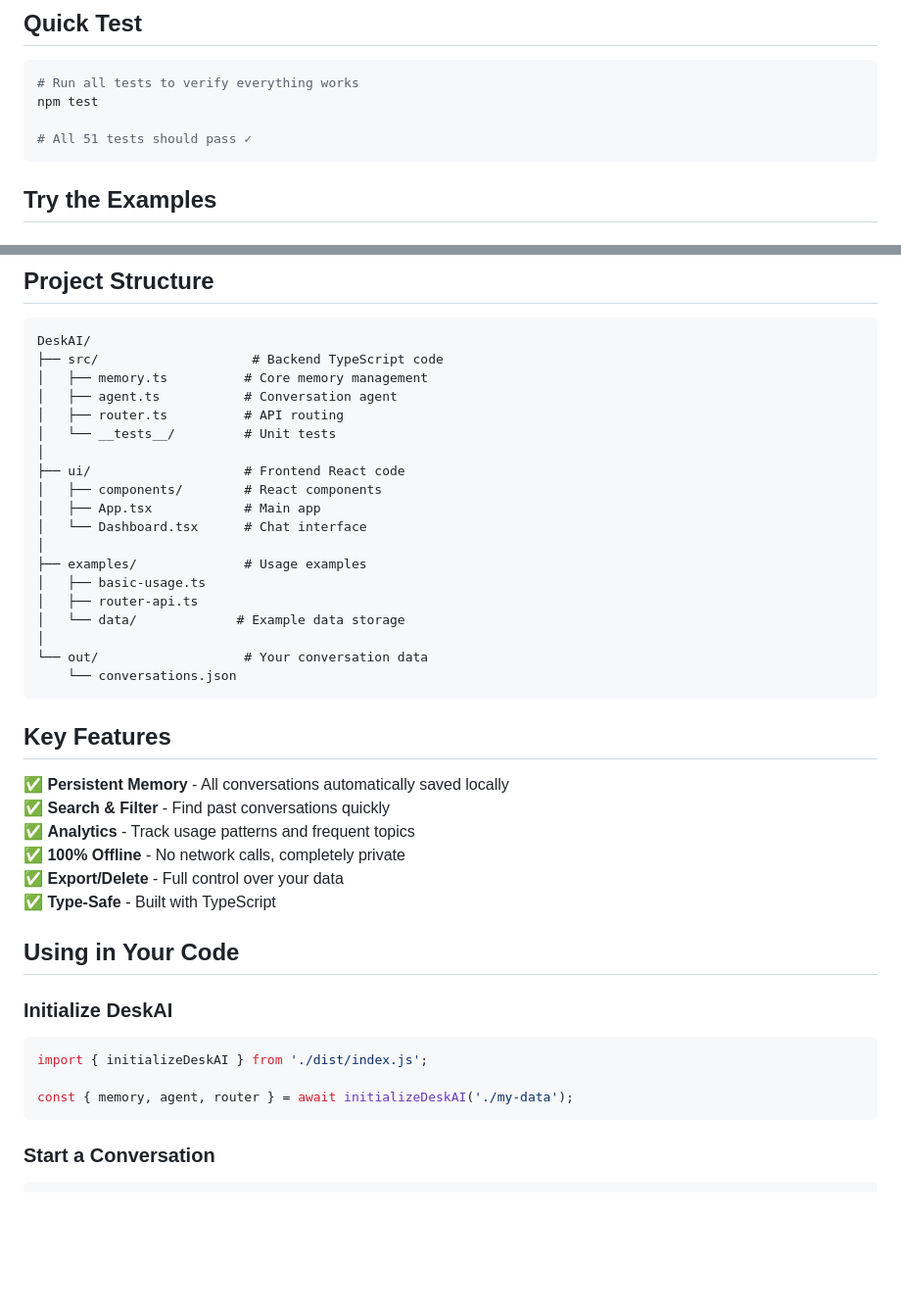
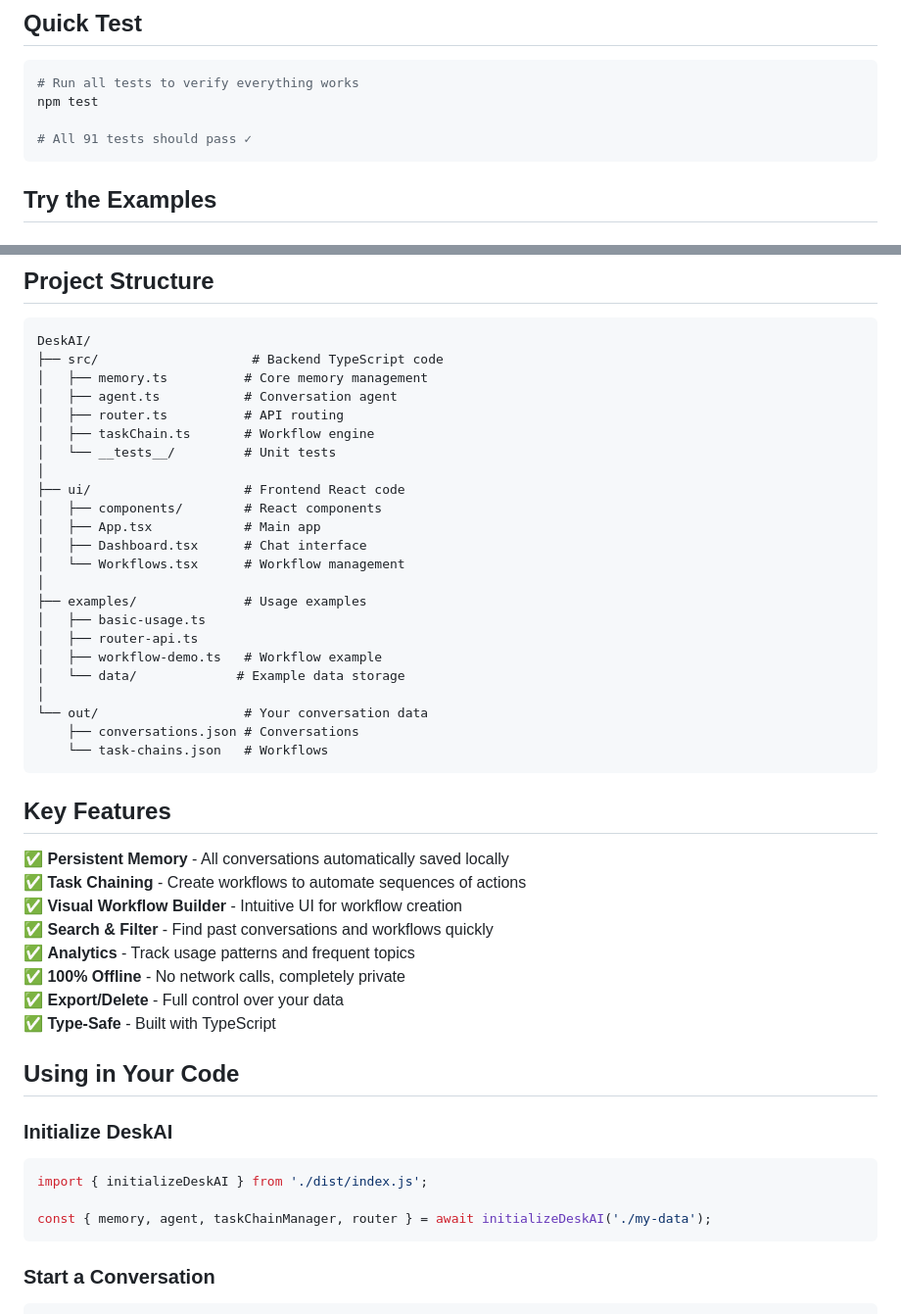
Before and after one commit to vand1290/DeskAI, a Markdown page: QUICKSTART.md, 2 parts joined by grey strips. Shown at 98% size. GitHub-like rendering; blank space fills up the shorter version.

````diff
--- a/QUICKSTART.md
+++ b/QUICKSTART.md
@@ -19,7 +19,7 @@ npm install
 # Run all tests to verify everything works
 npm test
 
-# All 51 tests should pass ✓
+# All 91 tests should pass ✓
 ```
 
 ## Try the Examples
@@ -82,26 +97,32 @@ DeskAI/
 │   ├── memory.ts          # Core memory management
 │   ├── agent.ts           # Conversation agent
 │   ├── router.ts          # API routing
+│   ├── taskChain.ts       # Workflow engine
 │   └── __tests__/         # Unit tests
 │
 ├── ui/                    # Frontend React code
 │   ├── components/        # React components
 │   ├── App.tsx            # Main app
-│   └── Dashboard.tsx      # Chat interface
+│   ├── Dashboard.tsx      # Chat interface
+│   └── Workflows.tsx      # Workflow management
 │
 ├── examples/              # Usage examples
 │   ├── basic-usage.ts
 │   ├── router-api.ts
+│   ├── workflow-demo.ts   # Workflow example
 │   └── data/             # Example data storage
 │
 └── out/                   # Your conversation data
-    └── conversations.json
+    ├── conversations.json # Conversations
+    └── task-chains.json   # Workflows
 ```
 
 ## Key Features
 
 ✅ **Persistent Memory** - All conversations automatically saved locally
-✅ **Search & Filter** - Find past conversations quickly
+✅ **Task Chaining** - Create workflows to automate sequences of actions
+✅ **Visual Workflow Builder** - Intuitive UI for workflow creation
+✅ **Search & Filter** - Find past conversations and workflows quickly
 ✅ **Analytics** - Track usage patterns and frequent topics
 ✅ **100% Offline** - No network calls, completely private
 ✅ **Export/Delete** - Full control over your data
@@ -113,7 +134,7 @@ DeskAI/
 ```typescript
 import { initializeDeskAI } from './dist/index.js';
 
-const { memory, agent, router } = await initializeDeskAI('./my-data');
+const { memory, agent, taskChainManager, router } = await initializeDeskAI('./my-data');
 ```
 
 ### Start a Conversation
````
Also changed, not shown: other parts of QUICKSTART.md (+42 -7 lines).
